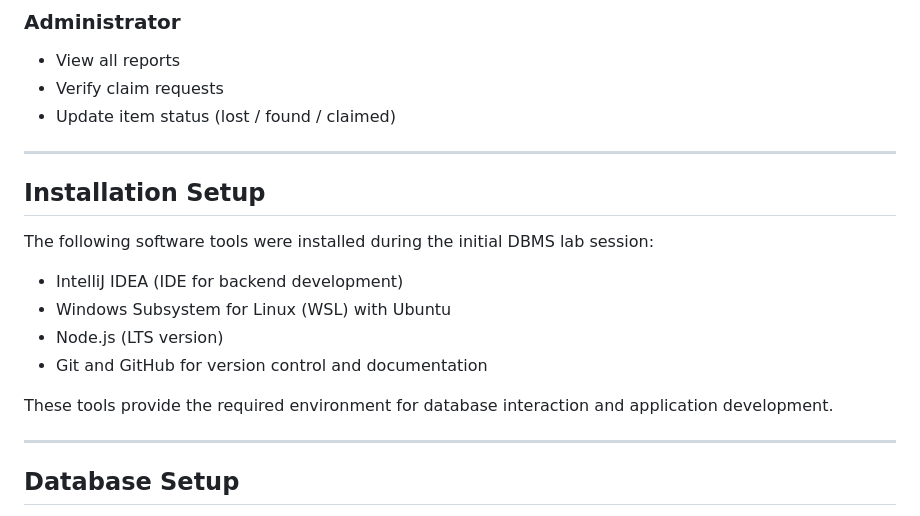
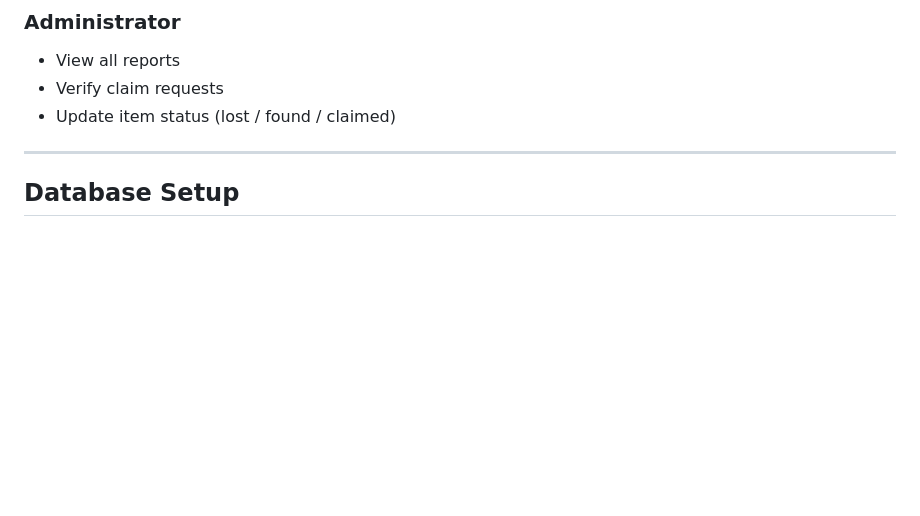
Before and after one commit to paarth1412/Lost-and-Found, a Markdown page: README.md, the part around the change. GitHub-like rendering; blank space fills up the shorter version.

```diff
--- a/README.md
+++ b/README.md
@@ -40,19 +40,6 @@ An administrator verifies claims and updates item status to ensure correctness a
 - View all reports
 - Verify claim requests
 - Update item status (lost / found / claimed)
-
----
-
-## Installation Setup
-
-The following software tools were installed during the initial DBMS lab session:
-
-- IntelliJ IDEA (IDE for backend development)
-- Windows Subsystem for Linux (WSL) with Ubuntu
-- Node.js (LTS version)
-- Git and GitHub for version control and documentation
-
-These tools provide the required environment for database interaction and application development.
 
 ---
 
```
